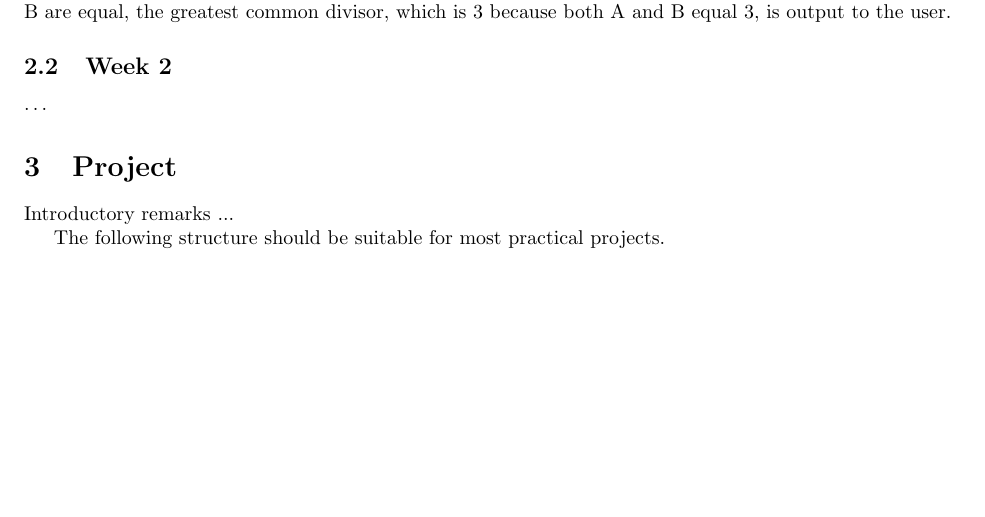
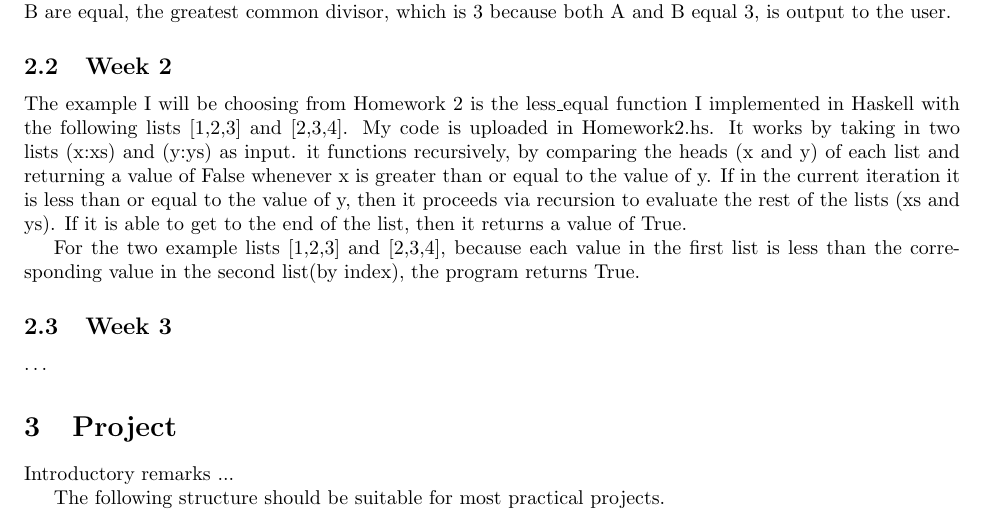
Before and after one commit to Keonity/CPSC-354-Report, a LaTeX paper (report.tex): part of page 4 of 5, cut so that both start at the same text, the shorter picture padded with empty space. Compiled offline with pdfLaTeX.

Commit message:
Homework 2

```diff
--- a/report.tex
+++ b/report.tex
@@ -223,6 +223,14 @@ B is now replaced with B - A, or 6 - 3, which equals 3. Now that A and B are equ
 
 \subsection{Week 2}
 
+The example I will be choosing from Homework 2 is the less\_equal function I implemented in Haskell with the following lists [1,2,3] and [2,3,4].
+My code is uploaded in Homework2.hs. It works by taking in two lists (x:xs) and (y:ys) as input. it functions recursively, by comparing the heads (x and y) of each
+list and returning a value of False whenever x is greater than or equal to the value of y. If in the current iteration it is less than or equal to the value of y, then it proceeds via recursion to evaluate the rest of the lists (xs and ys). If it is able to get to the end of the list, then it returns a value of True.
+
+For the two example lists [1,2,3] and [2,3,4], because each value in the first list is less than the corresponding value in the second list(by index), the program returns True.
+
+\subsection{Week 3}
+
 \ldots
 
 \section{Project}
```
Also changed, not shown: report.pdf, 2 other files.
